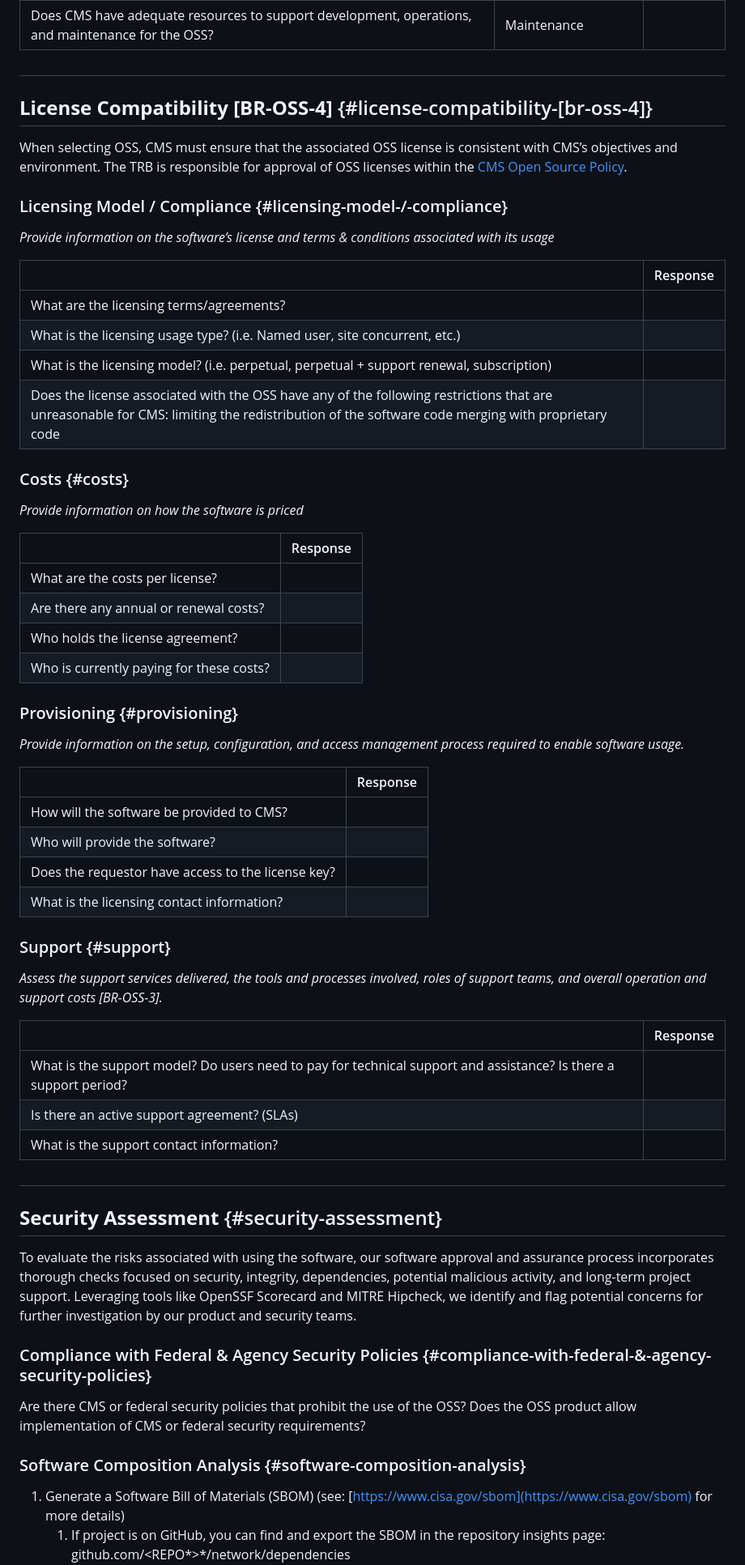
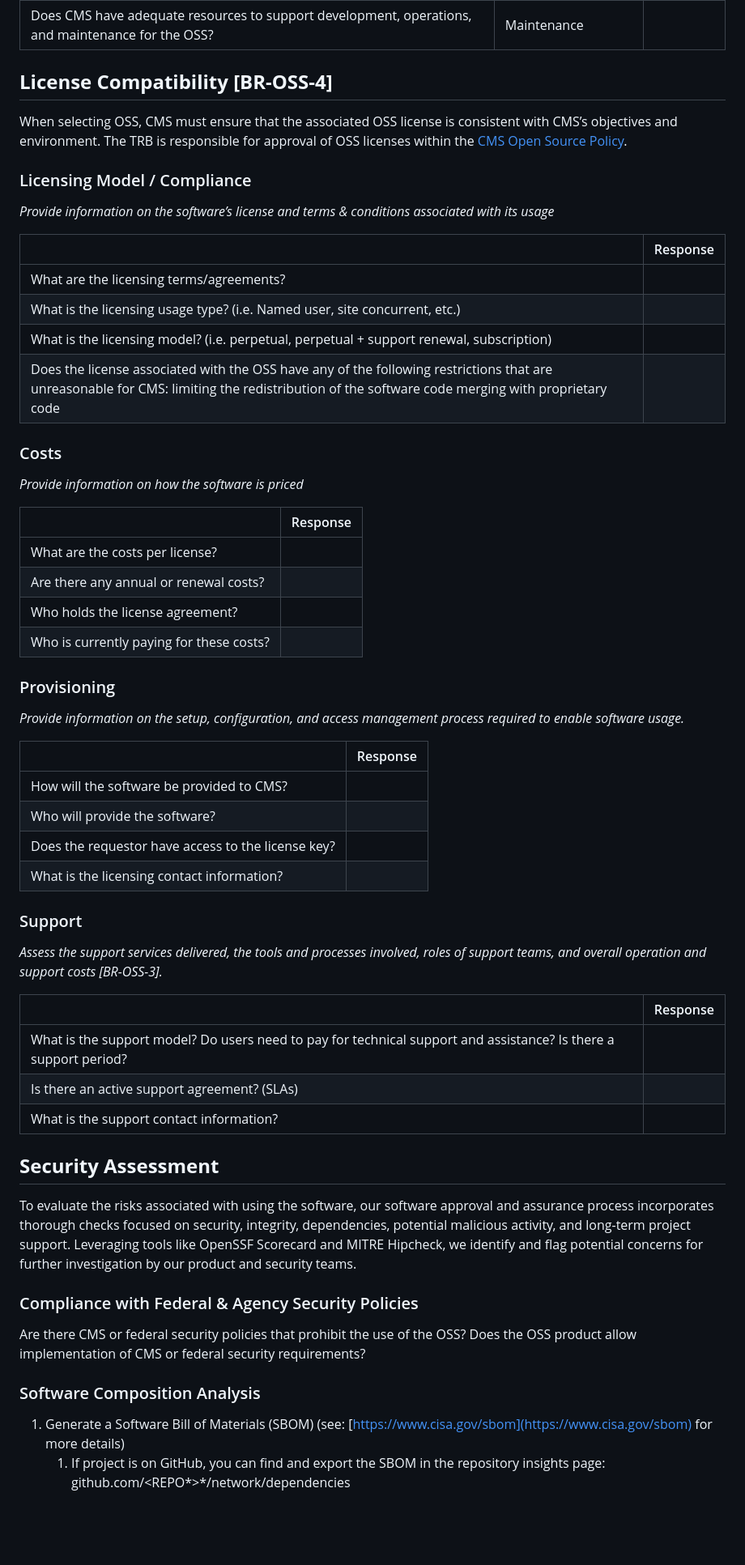
Before and after one commit to DSACMS/ospo-guide, a Markdown page: inbound/inbound-review-checklist.md, the part around the change printed below. Shown: that part at 81% size. Drawn GitHub-style; blank space fills up the shorter version.

```diff
--- a/inbound/inbound-review-checklist.md
+++ b/inbound/inbound-review-checklist.md
@@ -213,13 +171,11 @@ It will be CMS’s responsibility to ensure that all subsequent government estim
 | Describe how maintenance will be conducted                                                                                             | Maintenance                  |          |
 | Does CMS have adequate resources to support development, operations, and maintenance for the OSS?                                      | Maintenance                  |          |
 
-##
-
-## **License Compatibility \[BR-OSS-4\]** {#license-compatibility-[br-oss-4]}
+## **License Compatibility \[BR-OSS-4\]**
 
 When selecting OSS, CMS must ensure that the associated OSS license is consistent with CMS’s objectives and environment. The TRB is responsible for approval of OSS licenses within the [CMS Open Source Policy](https://github.com/CMSgov/cms-open-source-policy).
 
-### Licensing Model / Compliance {#licensing-model-/-compliance}
+### Licensing Model / Compliance
 
 _Provide information on the software’s license and terms & conditions associated with its usage_
 
@@ -230,7 +186,7 @@ _Provide information on the software’s license and terms & conditions associat
 | What is the licensing model? (i.e. perpetual, perpetual \+ support renewal, subscription)                                                                                                     |          |
 | Does the license associated with the OSS have any of the following restrictions that are unreasonable for CMS: limiting the redistribution of the software code merging with proprietary code |          |
 
-### Costs {#costs}
+### Costs
 
 _Provide information on how the software is priced_
 
@@ -241,7 +197,7 @@ _Provide information on how the software is priced_
 | Who holds the license agreement?         |          |
 | Who is currently paying for these costs? |          |
 
-### Provisioning {#provisioning}
+### Provisioning
 
 _Provide information on the setup, configuration, and access management process required to enable software usage._
 
@@ -252,7 +208,7 @@ _Provide information on the setup, configuration, and access management process
 | Does the requestor have access to the license key? |          |
 | What is the licensing contact information?         |          |
 
-### Support {#support}
+### Support
 
 _Assess the support services delivered, the tools and processes involved, roles of support teams, and overall operation and support costs \[BR-OSS-3\]._
 
@@ -262,17 +218,15 @@ _Assess the support services delivered, the tools and processes involved, roles
 | Is there an active support agreement? (SLAs)                                                                     |          |
 | What is the support contact information?                                                                         |          |
 
-##
-
-## **Security Assessment** {#security-assessment}
+## **Security Assessment**
 
 To evaluate the risks associated with using the software, our software approval and assurance process incorporates thorough checks focused on security, integrity, dependencies, potential malicious activity, and long-term project support. Leveraging tools like OpenSSF Scorecard and MITRE Hipcheck, we identify and flag potential concerns for further investigation by our product and security teams.
 
-### Compliance with Federal & Agency Security Policies {#compliance-with-federal-&-agency-security-policies}
+### Compliance with Federal & Agency Security Policies
 
 Are there CMS or federal security policies that prohibit the use of the OSS? Does the OSS product allow implementation of CMS or federal security requirements?
 
-### Software Composition Analysis {#software-composition-analysis}
+### Software Composition Analysis
 
 1. Generate a Software Bill of Materials (SBOM) (see: [https://www.cisa.gov/sbom](https://www.cisa.gov/sbom) for more details)
    1. If project is on GitHub, you can find and export the SBOM in the repository insights page: github.com/\<REPO*\>*/network/dependencies
```
Also changed, not shown: other parts of inbound/inbound-review-checklist.md (+22 -70 lines).
